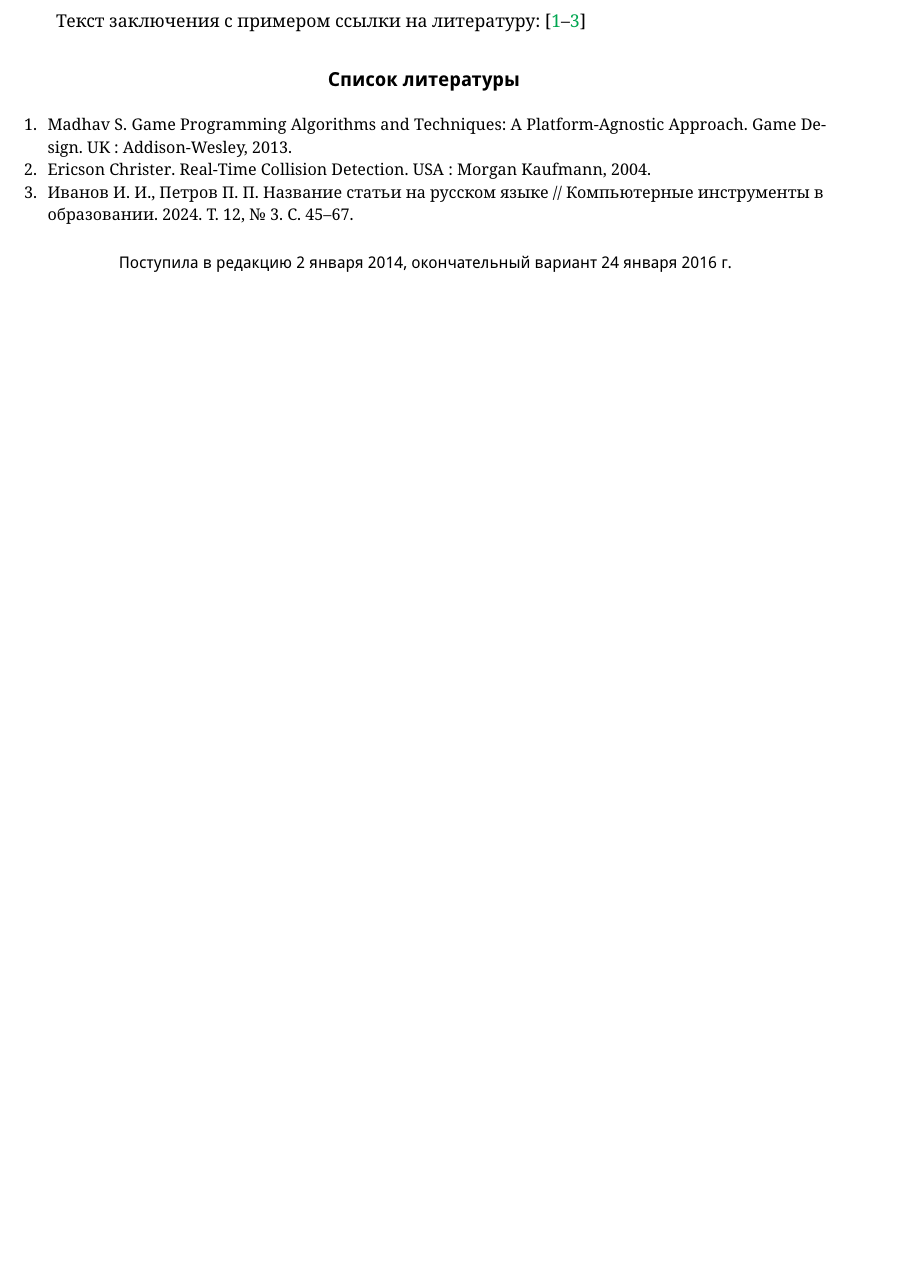
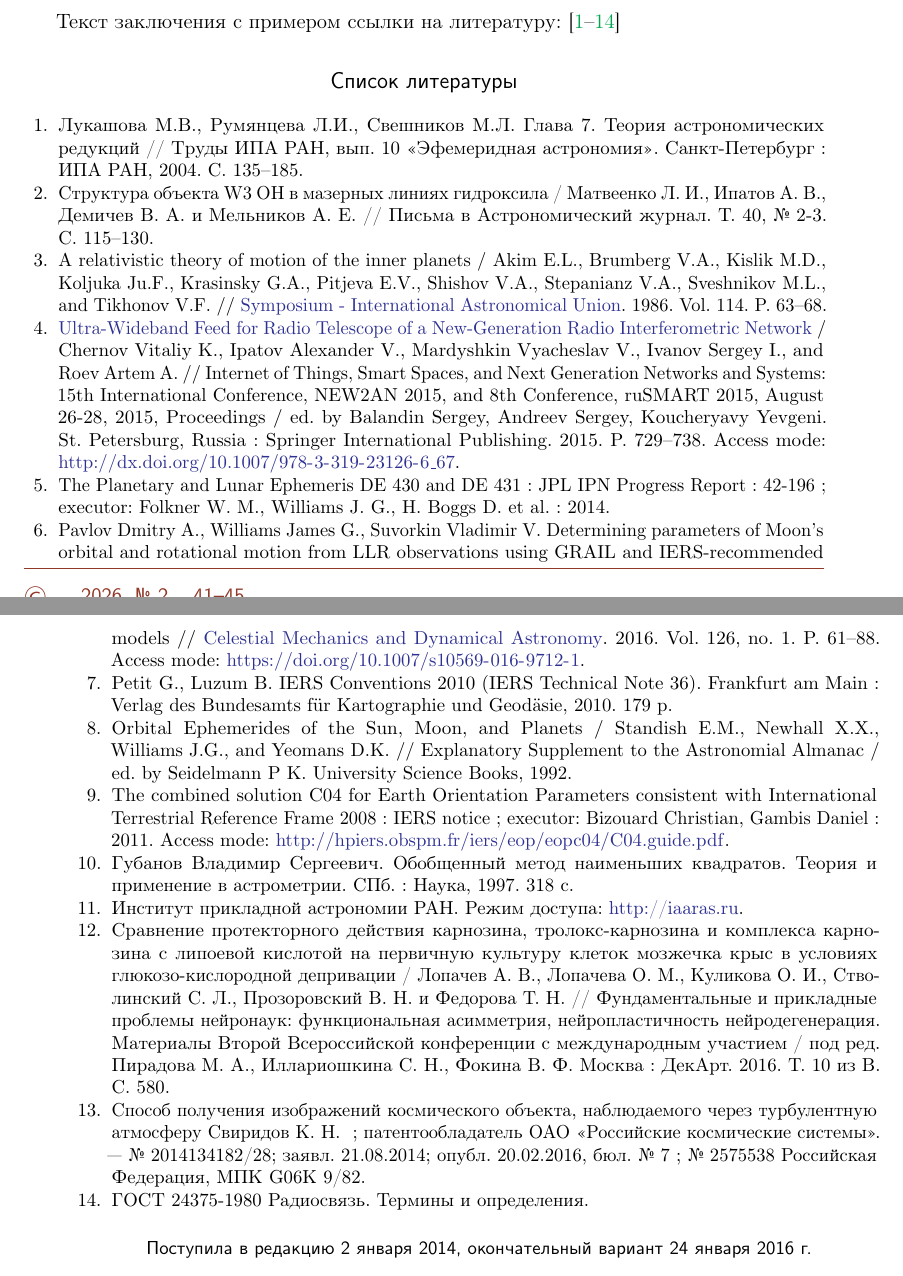
Before and after one commit to S1ckick/template-kio, a LaTeX paper (main.tex, which reads kioj6.sty, references.bib): part of page 3 of 4 before the commit and two parts of pages 3 and 4 of 5 after it, the two joined at a grey line, cut so that both start at the same text, the shorter picture padded with empty space. Compiled offline with pdfLaTeX.

Commit message:
init 100

```diff
--- a/kioj6.sty
+++ b/kioj6.sty
@@ -44,7 +44,7 @@
 \fi
 
 
-\RequirePackage{cmap} % pdf copy\paste + search package
+%\RequirePackage{cmap} % pdf copy\paste + search package
 
 %        Options       ====
 
--- a/main.tex
+++ b/main.tex
@@ -2,9 +2,12 @@
 \documentclass[intlimits,twoside,a4paper,11pt]{article}
 
 % текст статьи рекомендуется писать в кодировке utf-8
+
+\usepackage[T2A]{fontenc}
 \usepackage[utf8]{inputenc}
-\usepackage[T2A]{fontenc}
-\usepackage[english,russian]{babel}
+\usepackage[english, russian]{babel}
+
+
 % Пакет для точного контроля полей
 \usepackage{xcolor} % для цветного текста
 
--- a/references.bib
+++ b/references.bib
@@ -1,7 +1,4 @@
-@book{lib-1,
-  author    = {Madhav, S.},
-  title     = {Game Programming Algorithms and Techniques: {A} Platform-Agnostic Approach},
-  series    = {Game Design},
-  publisher = {Addison-Wesley},
-  address   = {UK},
-  year      = {2013}
+@Inbook{layexpl7,
+author="М.В. Лукашова  and Л.И. Румянцева and М.Л. Свешников ",
+title={{Глава 7. Теория астрономических редукций}},
+bookTitle={{Труды ИПА РАН, вып. 10 «Эфемеридная астрономия»}},
@@ -15 +12,6 @@
-  year      = {2004}
+@article{matveenko,
+author = {Л. И. Матвеенко and А. В. Ипатов and В. А. Демичев and А. Е. Мельников},
+title = {{Структура объекта W3 OH в мазерных линиях гидроксила}},
+journal = {Письма в Астрономический журнал},
+volume = {40},
+number = {2-3},
@@ -20,7 +22,5 @@
-  title     = {Название статьи на русском языке},
-  journal   = {Компьютерные инструменты в образовании},
-  year      = {2024},
-  volume    = {12},
-  number    = {3},
-  pages     = {45--67},
-  language  = {russian}
+@article{akim,
+title={A relativistic theory of motion of the inner planets},
+volume={114},
+DOI={10.1017/S0074180900147990},
+journal={Symposium - International Astronomical Union},
@@ -26,0 +31,2 @@
+Tikhonov, V.F.},
+year={1986},
@@ -27,0 +41,8 @@
+and Roev, Artem A.",
+editor="Balandin, Sergey and Andreev, Sergey and Koucheryavy, Yevgeni",
+title={{Ultra-Wideband Feed for Radio Telescope of a New-Generation Radio Interferometric Network}},
+bookTitle={{Internet of Things, Smart Spaces, and Next Generation Networks and Systems:
+15th International Conference, NEW2AN 2015, and 8th Conference, ruSMART 2015,
+August 26-28, 2015, Proceedings}},
+address={{St. Petersburg, Russia}},
+year="2015",
@@ -27,0 +53,13 @@
+url="http://dx.doi.org/10.1007/978-3-319-23126-6_67"
+}
+
+@techreport{de430,
+author = {Folkner, W. M. and Williams, J. G. and Boggs D. H. and Park, R. S. and
+Kuchynka P.},
+title = {{The Planetary and Lunar Ephemeris DE 430 and DE 431}},
+year = 2014,
+type = {{JPL IPN Progress Report}},
+number = {42-196}
+}
+
+@article{pavlov,
@@ -27,0 +69,6 @@
+title={{Determining parameters of Moon's orbital and rotational motion
+        from LLR observations using GRAIL and IERS-recommended models}},
+journal={{Celestial Mechanics and Dynamical Astronomy}},
+year="2016",
+volume="126",
+number="1",
@@ -27,0 +78,19 @@
+url="https://doi.org/10.1007/s10569-016-9712-1"
+}
+
+@book{iers2010,
+author = {G. Petit and B. Luzum},
+title = {{IERS Conventions 2010 (IERS Technical Note 36)}},
+publisher = {{Verlag des Bundesamts f\"ur Kartographie und Geod\"asie}},
+address = {{Frankfurt am Main}},
+pagetotal = {179},
+year = {2010}
+}
+
+@inbook{standish,
+author = {Standish, E.M. and Newhall, X.X. and Williams, J.G. and Yeomans, D.K.},
+title = {{Orbital Ephemerides of the Sun, Moon, and Planets}},
+booktitle = {{Explanatory Supplement to the Astronomial Almanac}},
+editor = {P K Seidelmann},
+publisher = {University Science Books},
+year = {1992}
@@ -27,0 +102,20 @@
+title = {{The combined solution C04 for Earth Orientation
+Parameters consistent with International Terrestrial
+Reference Frame 2008}},
+type = {{IERS notice}},
+url = {http://hpiers.obspm.fr/iers/eop/eopc04/C04.guide.pdf},
+year = {2011}
+}
+
+@book{gubanov,
+author = {Губанов, Bладимир Сергеевич},
+title = {{Обобщенный метод наименьших квадратов. Теория и применение в астрометрии}},
+publisher = {Наука},
+address = {СПб.},
+year = {1997},
+pagetotal = {318},
+language = {russian}
+}
+
+@online{iaaras,
+    title = {{Институт прикладной астрономии РАН}},
@@ -27,0 +128,6 @@
+    title = "Сравнение протекторного действия карнозина, тролокс-карнозина и комплекса карнозина с липоевой кислотой на первичную культуру клеток мозжечка крыс в условиях глюкозо-кислородной депривации",
+    booktitle = {{Фундаментальные и прикладные проблемы нейронаук: функциональная асимметрия, нейропластичность нейродегенерация. Материалы Второй Всероссийской конференции с международным участием}},
+    year = "2016",
+    volume = "10",
+    series = "В",
+    pages = "580",
@@ -27,0 +142,3 @@
+    title="Способ получения изображений космического объекта, наблюдаемого через турбулентную атмосферу",
+    requestnumber="2575538 Российская Федерация, МПК G06K 9/82",
+    holder="патентообладатель ОАО «Российские космические системы». — № 2014134182/28; заявл. 21.08.2014; опубл. 20.02.2016, бюл. № 7",
@@ -27,0 +150,3 @@
+title = "ГОСТ 24375-1980 Радиосвязь. Термины и определения",
+language = {russian}
+}
```
Also changed, not shown: kioj6.sty (24 more changed lines), main.tex (2 more changed lines), references.bib (59 more changed lines).
